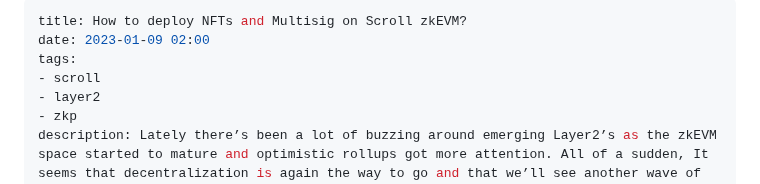
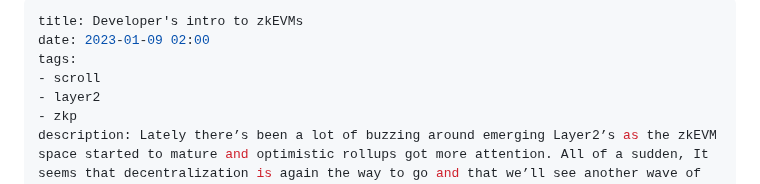
Before and after one commit to pajicf/pajicf-blog, a Markdown page: content/posts/scroll-layer2-nft-and-multisig-deployment.md, the part around the change. Drawn GitHub-style.

```diff
--- a/content/posts/scroll-layer2-nft-and-multisig-deployment.md
+++ b/content/posts/scroll-layer2-nft-and-multisig-deployment.md
@@ -1,5 +1,5 @@
 ---
-title: How to deploy NFTs and Multisig on Scroll zkEVM?
+title: Developer's intro to zkEVMs
 date: 2023-01-09 02:00
 tags:
 - scroll
```
Also changed, not shown: content/posts/how-to-leverage-credit-tesseract.md (+1 -1 lines).
